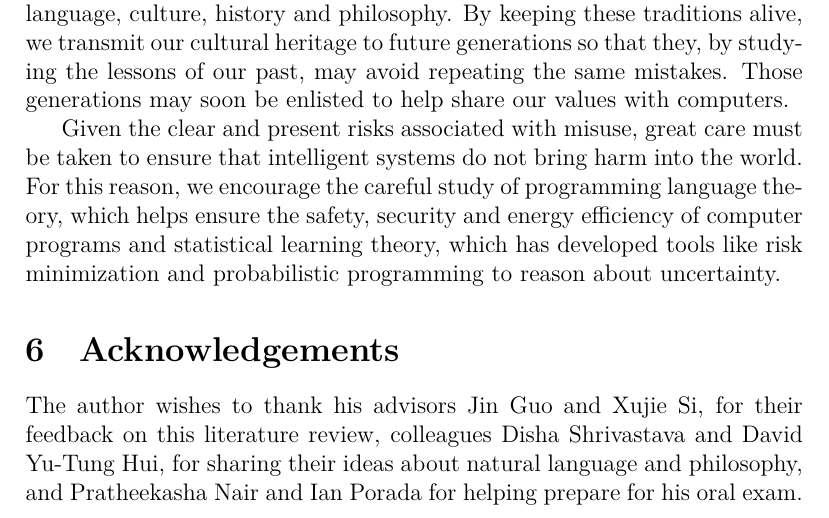
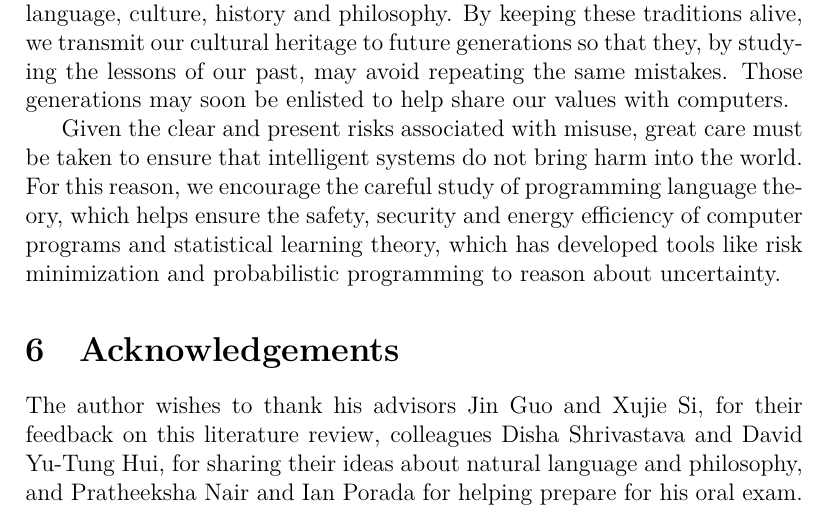
Before and after one commit to breandan/breandan, a LaTeX problem sheet (paperwork/comp_exam_v2/literature_review.tex): part of page 12 of 16, cut so that both start at the same text. Compiled offline with XeLaTeX.

Commit message:
fix typo

```diff
--- a/paperwork/comp_exam_v2/literature_review.tex
+++ b/paperwork/comp_exam_v2/literature_review.tex
@@ -244,7 +244,7 @@ Given the clear and present risks associated with misuse, great care must be tak
 
 \section{Acknowledgements}
 
-The author wishes to thank his advisors Jin Guo and Xujie Si, for their feedback on this literature review, colleagues Disha Shrivastava and David Yu-Tung Hui, for sharing their ideas about natural language and philosophy, and Pratheekasha Nair and Ian Porada for helping prepare for his oral exam.
+The author wishes to thank his advisors Jin Guo and Xujie Si, for their feedback on this literature review, colleagues Disha Shrivastava and David Yu-Tung Hui, for sharing their ideas about natural language and philosophy, and Pratheeksha Nair and Ian Porada for helping prepare for his oral exam.
 
   \bibliography{literature_review}
   \bibliographystyle{plain}
```
Also changed, not shown: paperwork/comp_exam_v2/literature_review.pdf.
